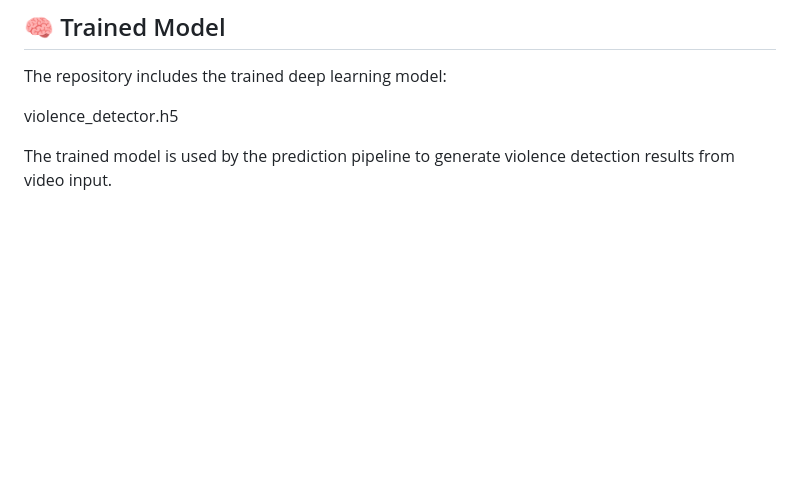
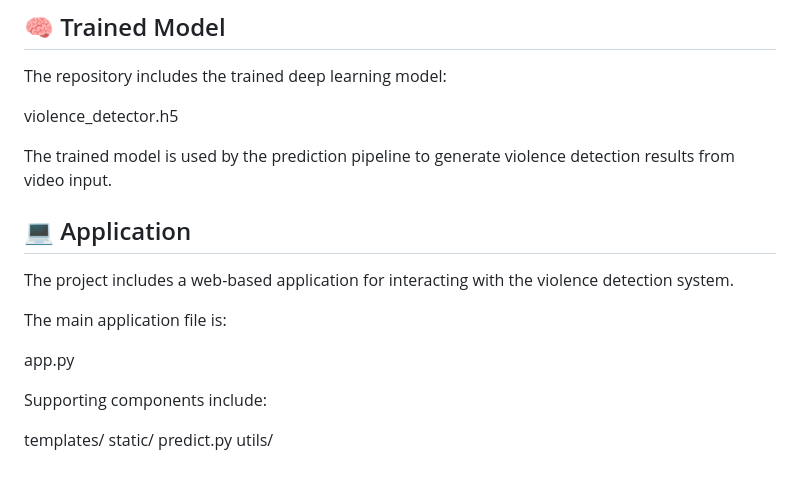
Before and after one commit to muhammedsinanta/Smart-Anti-Violence-System-Using-Deep-Learning-Based-Video-Surveillance, a Markdown page: README.md, the part around the change. Rendered like a GitHub page; blank space fills up the shorter version.

```diff
--- a/README.md
+++ b/README.md
@@ -146,3 +146,18 @@ The repository includes the trained deep learning model:
 violence_detector.h5
 
 The trained model is used by the prediction pipeline to generate violence detection results from video input.
+
+## 💻 Application
+
+The project includes a web-based application for interacting with the violence detection system.
+
+The main application file is:
+
+app.py
+
+Supporting components include:
+
+templates/
+static/
+predict.py
+utils/
```
